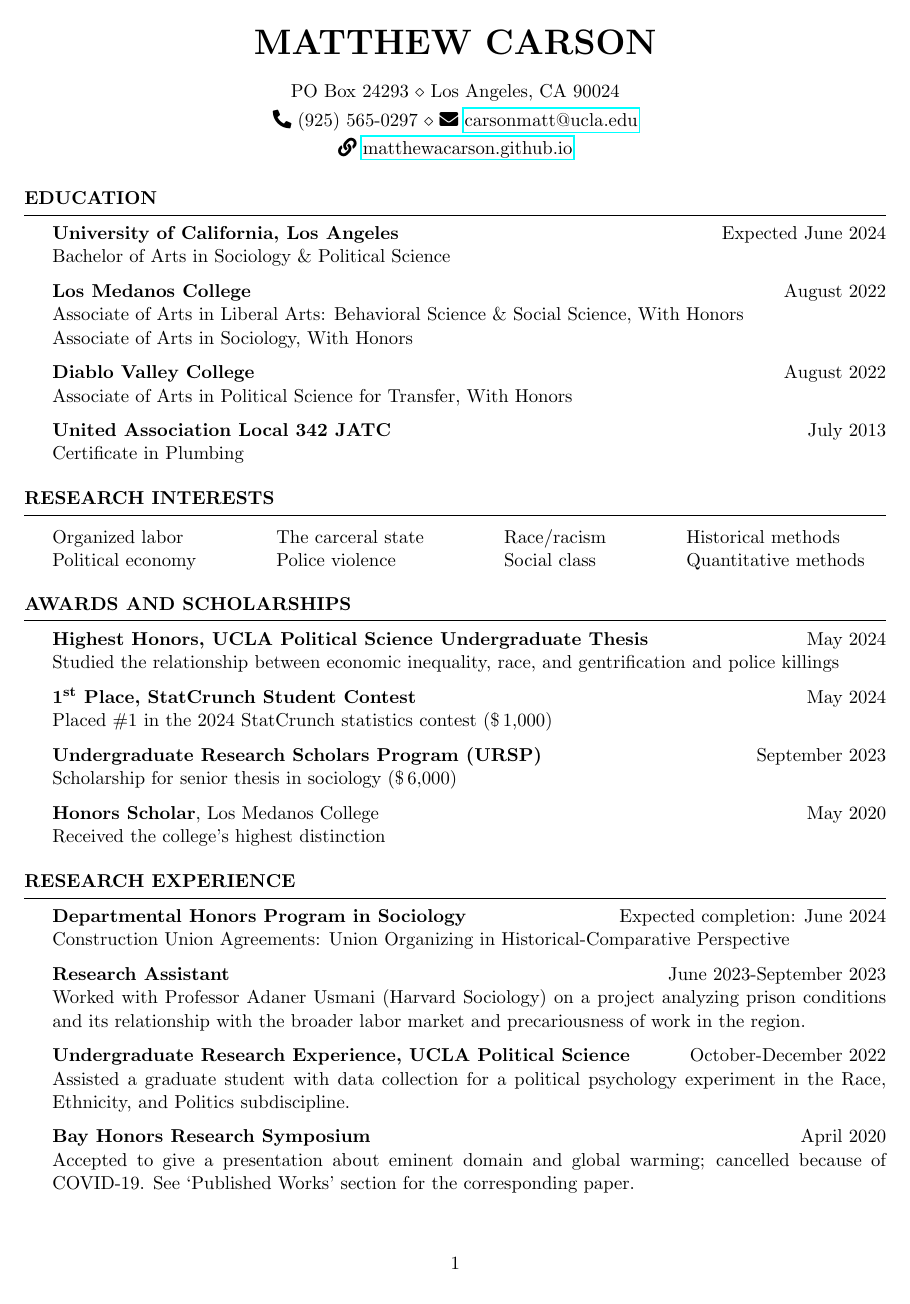
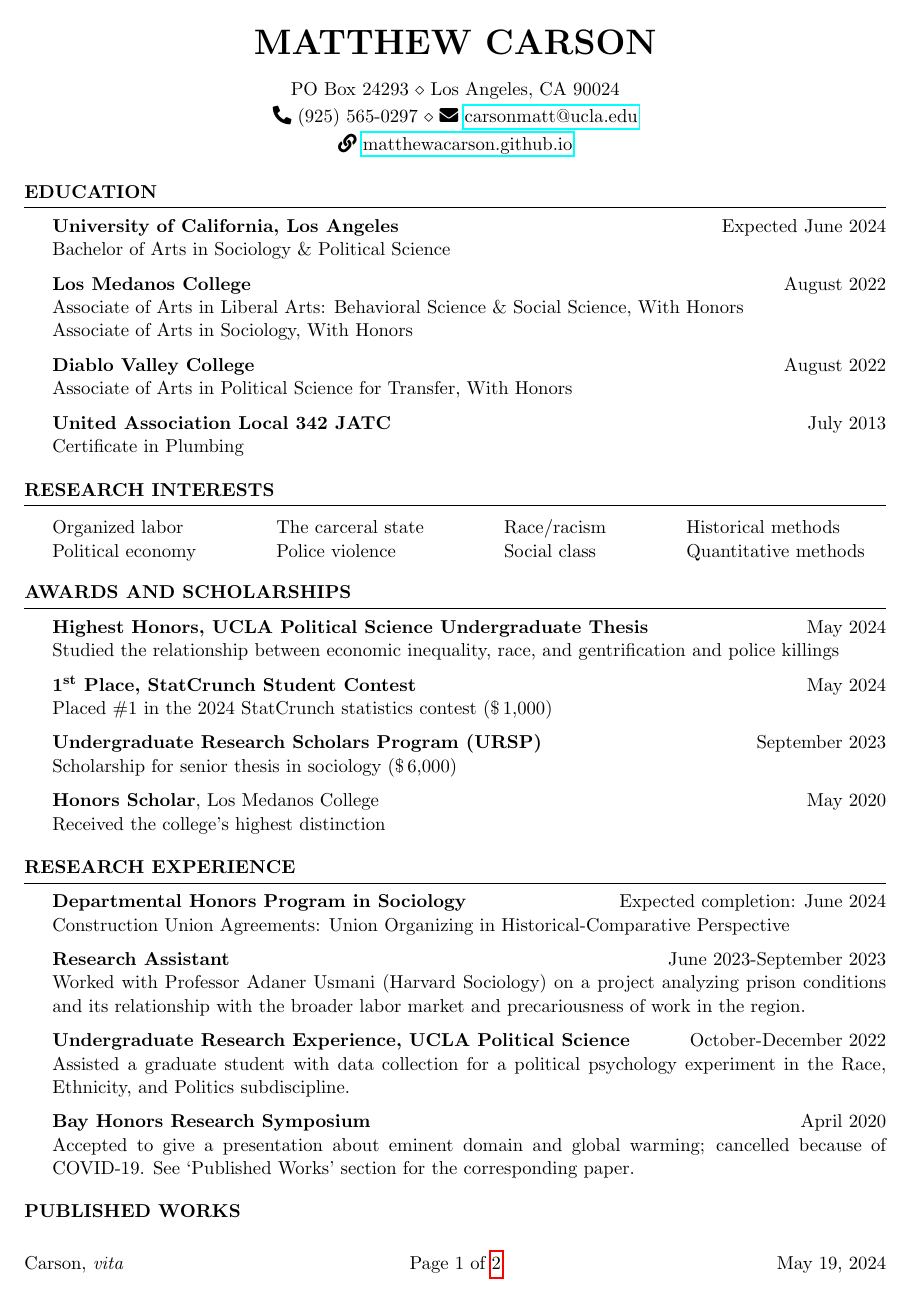
Before and after one commit to matthewacarson/matt_carson_cv, a LaTeX CV (matt_carson_cv.tex): page 1 of 2. Compiled offline with pdfLaTeX.

Commit message:
Texmaker

```diff
--- a/matt_carson_cv.tex
+++ b/matt_carson_cv.tex
@@ -21,13 +21,23 @@
 %	PACKAGES AND OTHER DOCUMENT CONFIGURATIONS
 %----------------------------------------------------------------------------------------
 \documentclass[
-	%a4paper, % Uncomment for A4 paper size (default is US letter)
+%	a4paper, % Uncomment for A4 paper size (default is US letter)
 	11pt, % Default font size, can use 10pt, 11pt or 12pt
+%	legalpaper,
 %	draft
 ]{resume} % Use the resume class
 
 %\usepackage{ebgaramond} % Use the EB Garamond font
+\usepackage{fancyhdr}
+\usepackage{lastpage}
 
+\pagestyle{fancy}
+\fancyhf{}
+%\fancyhead[L]{Carson, \textit{vita}}
+\fancyfoot[C]{Page \thepage{} of \pageref{LastPage}}
+\fancyfoot[L]{Carson, \textit{vita}}
+\fancyfoot[R]{\today}
+\renewcommand{\headrulewidth}{0pt} % header rule
 %------------------------------------------------
 \name{Matthew Carson} % Your name to appear at the top
 
@@ -118,8 +128,6 @@ of COVID-19. See ‘Published Works’ section for the corresponding paper.
 
 \end{rSection}
 \end{samepage}
-
-\clearpage
 %----------------------------------------------------------------------------------------
 %	PUBLISHED WORKS SECTION
 %----------------------------------------------------------------------------------------
```
Also changed, not shown: matt_carson_cv.pdf.
